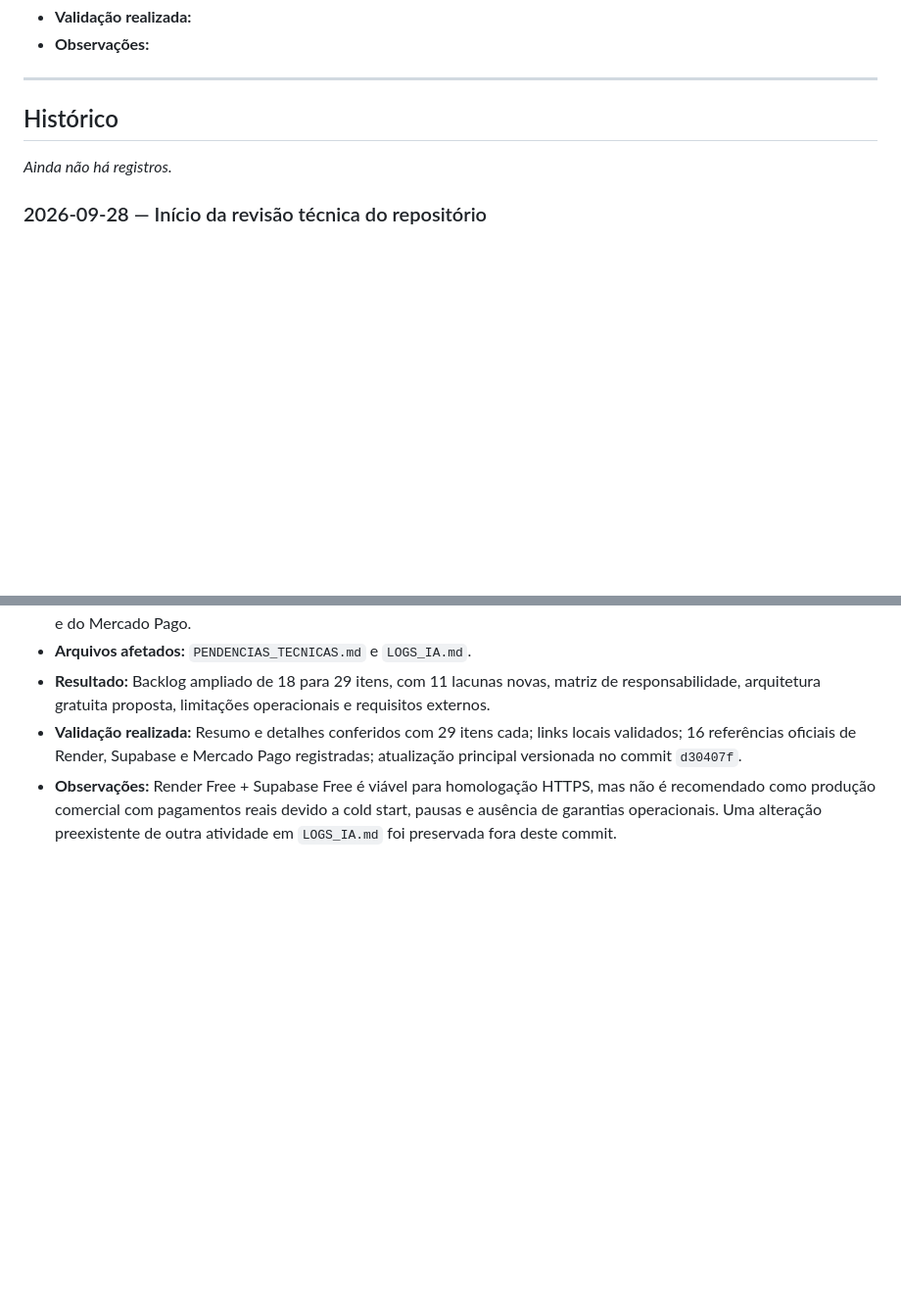
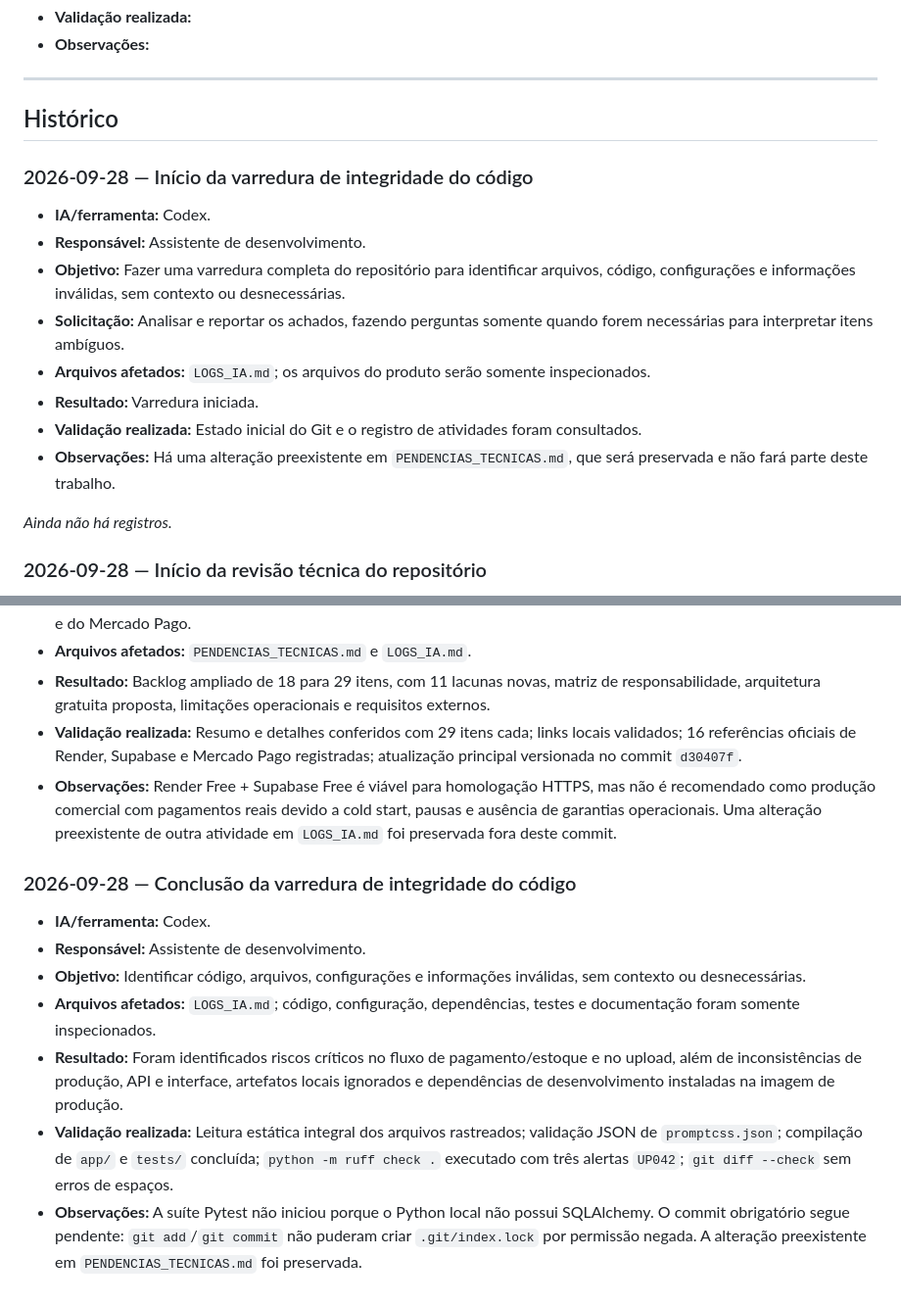
Before and after one commit to gbfernands-dev/project-SI, a Markdown page: LOGS_IA.md, 2 parts joined by grey strips. Shown at 98% size. GitHub-like rendering; blank space fills up the shorter version.

Commit message:
docs: conclui varredura de integridade

```diff
--- a/LOGS_IA.md
+++ b/LOGS_IA.md
@@ -22,6 +22,17 @@ Adicione uma entrada para cada atividade relevante, preenchendo o modelo abaixo.
 ---
 
 ## Histórico
+
+### 2026-09-28 — Início da varredura de integridade do código
+
+- **IA/ferramenta:** Codex.
+- **Responsável:** Assistente de desenvolvimento.
+- **Objetivo:** Fazer uma varredura completa do repositório para identificar arquivos, código, configurações e informações inválidas, sem contexto ou desnecessárias.
+- **Solicitação:** Analisar e reportar os achados, fazendo perguntas somente quando forem necessárias para interpretar itens ambíguos.
+- **Arquivos afetados:** `LOGS_IA.md`; os arquivos do produto serão somente inspecionados.
+- **Resultado:** Varredura iniciada.
+- **Validação realizada:** Estado inicial do Git e o registro de atividades foram consultados.
+- **Observações:** Há uma alteração preexistente em `PENDENCIAS_TECNICAS.md`, que será preservada e não fará parte deste trabalho.
 
 _Ainda não há registros._
 ### 2026-09-28 — Início da revisão técnica do repositório
@@ -180,3 +191,13 @@ _Ainda não há registros._
 - **Resultado:** Backlog ampliado de 18 para 29 itens, com 11 lacunas novas, matriz de responsabilidade, arquitetura gratuita proposta, limitações operacionais e requisitos externos.
 - **Validação realizada:** Resumo e detalhes conferidos com 29 itens cada; links locais validados; 16 referências oficiais de Render, Supabase e Mercado Pago registradas; atualização principal versionada no commit `d30407f`.
 - **Observações:** Render Free + Supabase Free é viável para homologação HTTPS, mas não é recomendado como produção comercial com pagamentos reais devido a cold start, pausas e ausência de garantias operacionais. Uma alteração preexistente de outra atividade em `LOGS_IA.md` foi preservada fora deste commit.
+
+### 2026-09-28 — Conclusão da varredura de integridade do código
+
+- **IA/ferramenta:** Codex.
+- **Responsável:** Assistente de desenvolvimento.
+- **Objetivo:** Identificar código, arquivos, configurações e informações inválidas, sem contexto ou desnecessárias.
+- **Arquivos afetados:** `LOGS_IA.md`; código, configuração, dependências, testes e documentação foram somente inspecionados.
+- **Resultado:** Foram identificados riscos críticos no fluxo de pagamento/estoque e no upload, além de inconsistências de produção, API e interface, artefatos locais ignorados e dependências de desenvolvimento instaladas na imagem de produção.
+- **Validação realizada:** Leitura estática integral dos arquivos rastreados; validação JSON de `promptcss.json`; compilação de `app/` e `tests/` concluída; `python -m ruff check .` executado com três alertas `UP042`; `git diff --check` sem erros de espaços.
+- **Observações:** A suíte Pytest não iniciou porque o Python local não possui SQLAlchemy. O commit obrigatório segue pendente: `git add`/`git commit` não puderam criar `.git/index.lock` por permissão negada. A alteração preexistente em `PENDENCIAS_TECNICAS.md` foi preservada.
```
